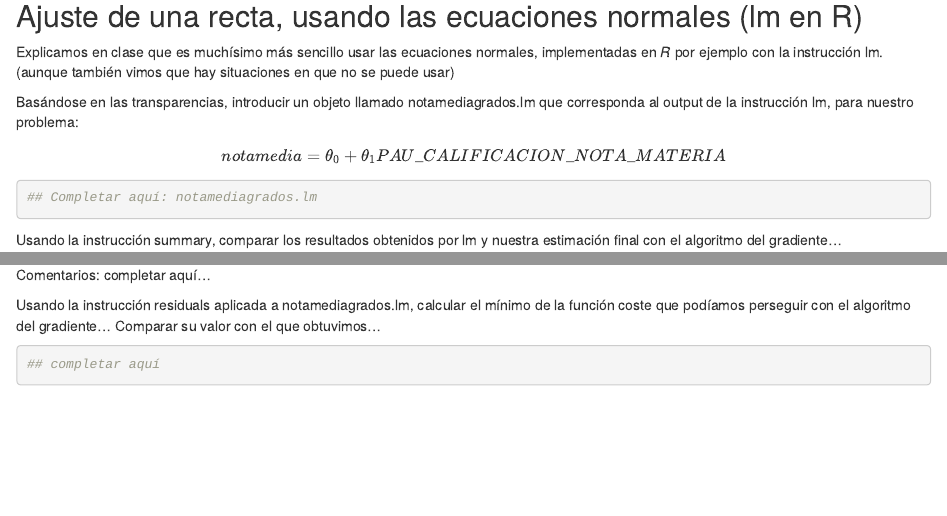
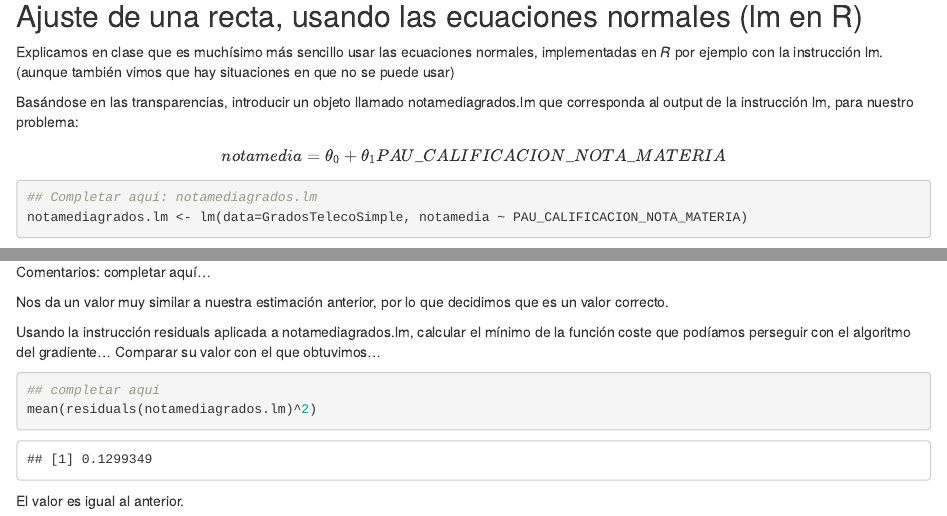
Before and after one commit to mkesslerct/regresion-SEAST, an R Markdown document (trabajo-regresion.Rmd): the page in a window 1100 px wide, from 9190 px down, and a second part further down, joined at a grey line. Rendered offline with R 4.5, knitr and Pandoc, with nearby package versions; some code elsewhere in the file could not run offline.

Commit message:
Trabajo finalizado

````diff
--- a/trabajo-regresion.Rmd
+++ b/trabajo-regresion.Rmd
@@ -312,7 +312,7 @@ $$notamedia=\theta_0+\theta_1PAU\_CALIFICACION\_NOTA\_MATERIA$$
 
 ```{r}
 ## Completar aquí: notamediagrados.lm
-
+notamediagrados.lm <- lm(data=GradosTelecoSimple, notamedia ~ PAU_CALIFICACION_NOTA_MATERIA)
 ```
 
 Usando la instrucción summary, comparar los resultados obtenidos por lm y nuestra estimación final con el algoritmo del gradiente...
@@ -325,11 +325,13 @@ summary(notamediagrados.lm)
 
 Comentarios: completar aquí...
 
-
+Nos da un valor muy similar a nuestra estimación anterior, por lo que decidimos que es un valor correcto.
 
 Usando la instrucción residuals aplicada a notamediagrados.lm, calcular el mínimo de la función coste que podíamos perseguir con el algoritmo del gradiente... Comparar su valor con el que obtuvimos...
 
 ```{r}
 ## completar aquí
+mean(residuals(notamediagrados.lm)^2)
+```
 
-```
+El valor es igual al anterior.
````
Also changed, not shown: trabajo-regresion-con-output.html (deleted), trabajo-regresion.html (added), 1 other file.
